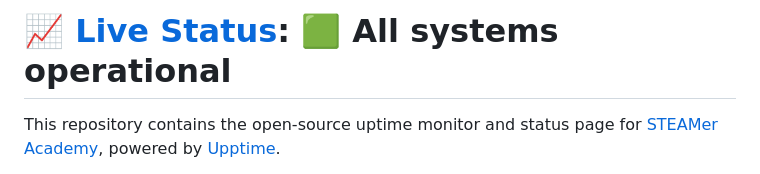
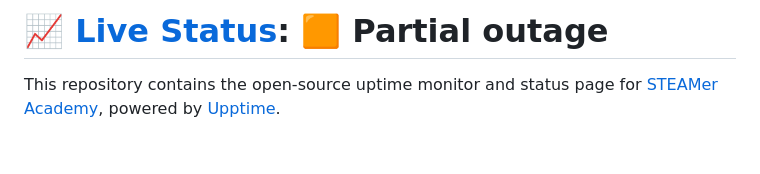
Before and after one commit to STEAMer-Academy/upptime-monitoring, a Markdown page: README.md, the part around one of its changes. Drawn GitHub-style; blank space fills up the shorter version.

Commit message:
:pencil: Update summary in README [skip ci] [upptime]

```diff
--- a/README.md
+++ b/README.md
@@ -1,4 +1,4 @@
-# [📈 Live Status](https://STEAMer-Academy.github.io/upptime-monitoring): <!--live status--> **🟩 All systems operational**
+# [📈 Live Status](https://STEAMer-Academy.github.io/upptime-monitoring): <!--live status--> **🟧 Partial outage**
 
 This repository contains the open-source uptime monitor and status page for [STEAMer Academy](https://steameracademy.wordpress.com/), powered by [Upptime](https://github.com/upptime/upptime).
 
```
Also changed, not shown: other parts of README.md (+1 -1 lines).
